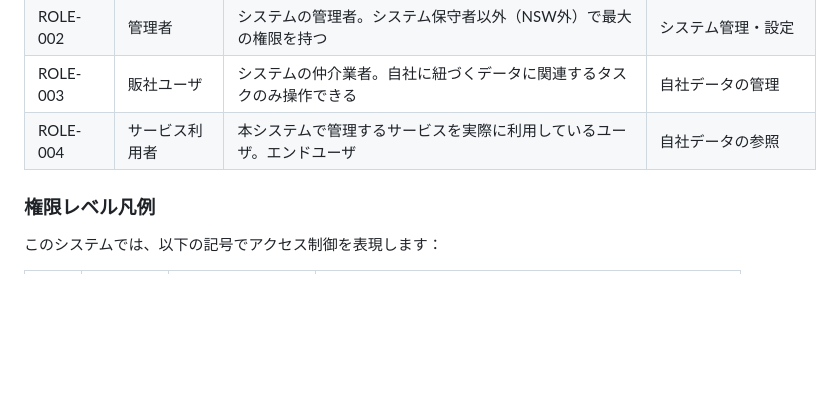
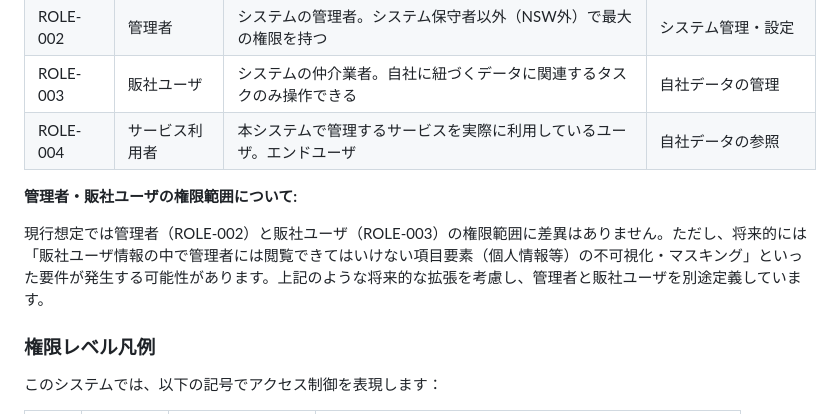
Before and after one commit to NSW-SVCP-AIWG002/Databricks-IoT, a Markdown page: docs/02-requirements/functional-requirements.md, the part around the change. Drawn GitHub-style; blank space fills up the shorter version.

Commit message:
WIP共通反映指摘修正中

```diff
--- a/docs/02-requirements/functional-requirements.md
+++ b/docs/02-requirements/functional-requirements.md
@@ -22,6 +22,10 @@ Databricks IoTシステムは、IoTデバイスから収集される膨大なデ
 | ROLE-002 | 管理者         | システムの管理者。システム保守者以外（NSW外）で最大の権限を持つ      | システム管理・設定       |
 | ROLE-003 | 販社ユーザ     | システムの仲介業者。自社に紐づくデータに関連するタスクのみ操作できる | 自社データの管理         |
 | ROLE-004 | サービス利用者 | 本システムで管理するサービスを実際に利用しているユーザ。エンドユーザ | 自社データの参照         |
+
+**管理者・販社ユーザの権限範囲について:**
+
+現行想定では管理者（ROLE-002）と販社ユーザ（ROLE-003）の権限範囲に差異はありません。ただし、将来的には「販社ユーザ情報の中で管理者には閲覧できてはいけない項目要素（個人情報等）の不可視化・マスキング」といった要件が発生する可能性があります。上記のような将来的な拡張を考慮し、管理者と販社ユーザを別途定義しています。
 
 ### 権限レベル凡例
 
```
Also changed, not shown: 1 other file.
